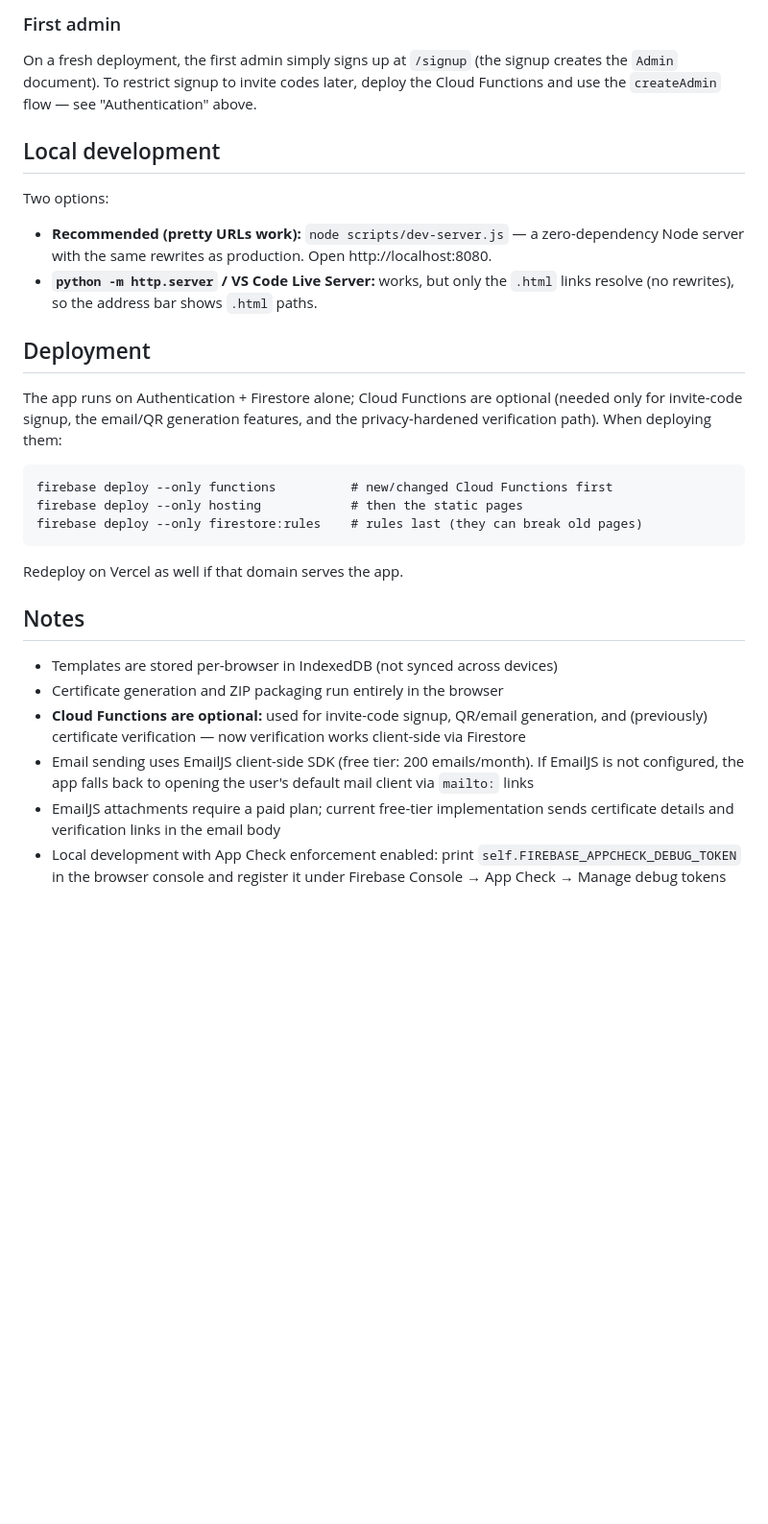
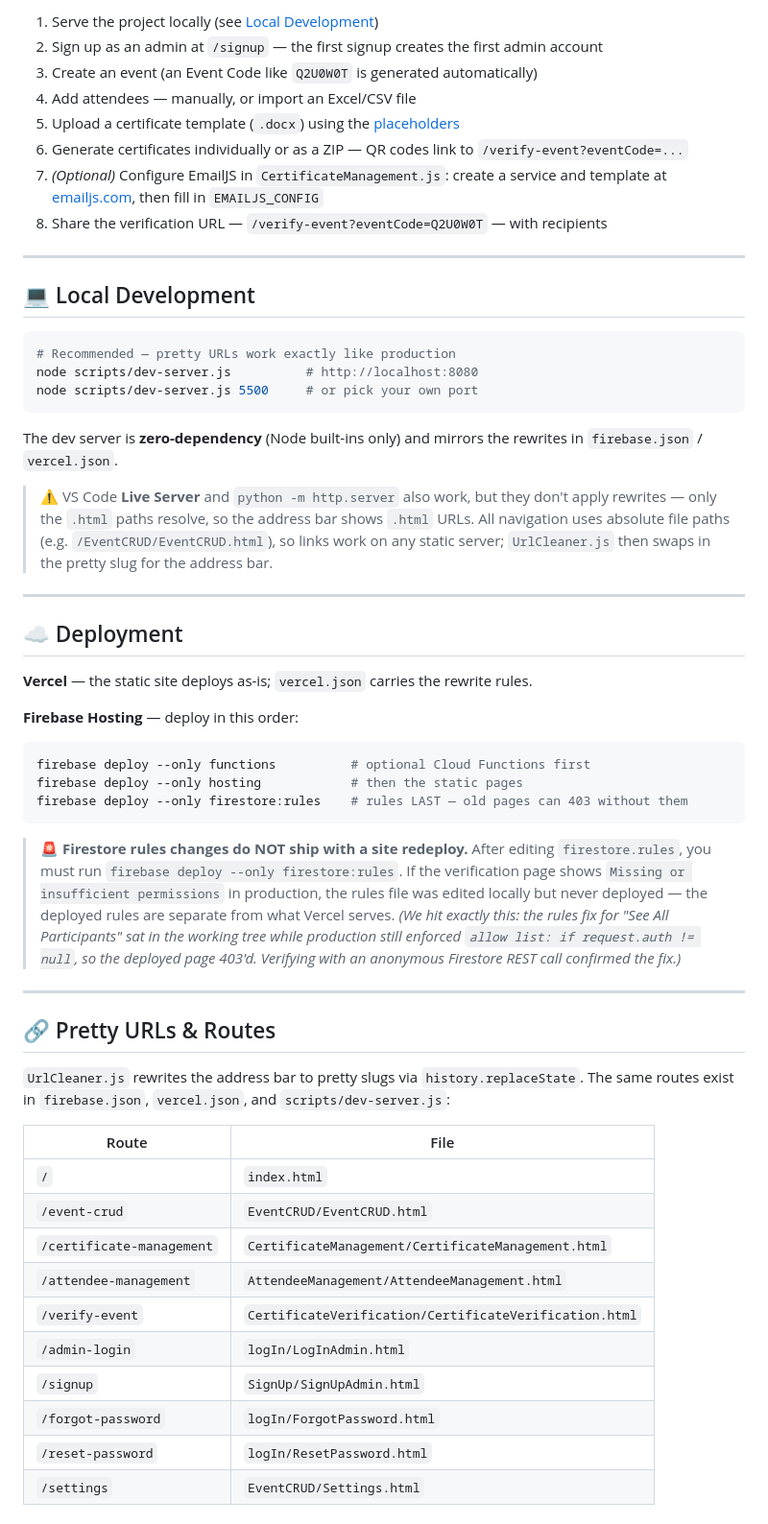
Before and after one commit to KenyIzConfused/CertificateVerificationSystem, a Markdown page: README.md, the part around one of its changes. Shown at 96% size. Drawn GitHub-style; blank space fills up the shorter version.

````diff
--- a/README.md
+++ b/README.md
@@ -149,25 +140,61 @@ What was hardened in this project (and how it works now):
 
-### First admin
-On a fresh deployment, the first admin simply signs up at `/signup` (the signup creates the `Admin` document). To restrict signup to invite codes later, deploy the Cloud Functions and use the `createAdmin` flow — see "Authentication" above.
+1. Serve the project locally (see [Local Development](#-local-development))
+2. Sign up as an admin at `/signup` — the first signup creates the first admin account
+3. Create an event (an Event Code like `Q2U0W0T` is generated automatically)
+4. Add attendees — manually, or import an Excel/CSV file
+5. Upload a certificate template (`.docx`) using the [placeholders](#-certificate-placeholders)
+6. Generate certificates individually or as a ZIP — QR codes link to `/verify-event?eventCode=...`
+7. *(Optional)* Configure EmailJS in `CertificateManagement.js`: create a service and template at [emailjs.com](https://www.emailjs.com/), then fill in `EMAILJS_CONFIG`
+8. Share the verification URL — `/verify-event?eventCode=Q2U0W0T` — with recipients
 
-## Local development
-Two options:
-- **Recommended (pretty URLs work):** `node scripts/dev-server.js` — a zero-dependency Node server with the same rewrites as production. Open http://localhost:8080.
-- **`python -m http.server` / VS Code Live Server:** works, but only the `.html` links resolve (no rewrites), so the address bar shows `.html` paths.
+---
 
-## Deployment
-The app runs on Authentication + Firestore alone; Cloud Functions are optional (needed only for invite-code signup, the email/QR generation features, and the privacy-hardened verification path). When deploying them:
+## 💻 Local Development
+
+```bash
+# Recommended — pretty URLs work exactly like production
+node scripts/dev-server.js          # http://localhost:8080
+node scripts/dev-server.js 5500     # or pick your own port
 ```
-firebase deploy --only functions          # new/changed Cloud Functions first
+
+The dev server is **zero-dependency** (Node built-ins only) and mirrors the rewrites in `firebase.json` / `vercel.json`.
+
+> ⚠️ VS Code **Live Server** and `python -m http.server` also work, but they don't apply rewrites — only the `.html` paths resolve, so the address bar shows `.html` URLs. All navigation uses absolute file paths (e.g. `/EventCRUD/EventCRUD.html`), so links work on any static server; `UrlCleaner.js` then swaps in the pretty slug for the address bar.
+
+---
+
+## ☁️ Deployment
+
+**Vercel** — the static site deploys as-is; `vercel.json` carries the rewrite rules.
+
+**Firebase Hosting** — deploy in this order:
+
+```bash
+firebase deploy --only functions          # optional Cloud Functions first
 firebase deploy --only hosting            # then the static pages
-firebase deploy --only firestore:rules    # rules last (they can break old pages)
+firebase deploy --only firestore:rules    # rules LAST — old pages can 403 without them
 ```
-Redeploy on Vercel as well if that domain serves the app.
 
-## Notes
-- Templates are stored per-browser in IndexedDB (not synced across devices)
-- Certificate generation and ZIP packaging run entirely in the browser
-- **Cloud Functions are optional:** used for invite-code signup, QR/email generation, and (previously) certificate verification — now verification works client-side via Firestore
-- Email sending uses EmailJS client-side SDK (free tier: 200 emails/month). If EmailJS is not configured, the app falls back to opening the user's default mail client via `mailto:` links
-- EmailJS attachments require a paid plan; current free-tier implementation sends certificate details and verification links in the email body
-- Local development with App Check enforcement enabled: print `self.FIREBASE_APPCHECK_DEBUG_TOKEN` in the browser console and register it under Firebase Console → App Check → Manage debug tokens
+> 🚨 **Firestore rules changes do NOT ship with a site redeploy.**
+> After editing `firestore.rules`, you must run `firebase deploy --only firestore:rules`.
+> If the verification page shows `Missing or insufficient permissions` in production, the rules file was edited locally but never deployed — the deployed rules are separate from what Vercel serves. *(We hit exactly this: the rules fix for "See All Participants" sat in the working tree while production still enforced `allow list: if request.auth != null`, so the deployed page 403'd. Verifying with an anonymous Firestore REST call confirmed the fix.)*
+
+---
+
+## 🔗 Pretty URLs & Routes
+
+`UrlCleaner.js` rewrites the address bar to pretty slugs via `history.replaceState`. The same routes exist in `firebase.json`, `vercel.json`, and `scripts/dev-server.js`:
+
+| Route | File |
+| --- | --- |
+| `/` | `index.html` |
+| `/event-crud` | `EventCRUD/EventCRUD.html` |
+| `/certificate-management` | `CertificateManagement/CertificateManagement.html` |
+| `/attendee-management` | `AttendeeManagement/AttendeeManagement.html` |
+| `/verify-event` | `CertificateVerification/CertificateVerification.html` |
+| `/admin-login` | `logIn/LogInAdmin.html` |
+| `/signup` | `SignUp/SignUpAdmin.html` |
+| `/forgot-password` | `logIn/ForgotPassword.html` |
+| `/reset-password` | `logIn/ResetPassword.html` |
+| `/settings` | `EventCRUD/Settings.html` |
+
````
Also changed, not shown: other parts of README.md (+170 -127 lines).
